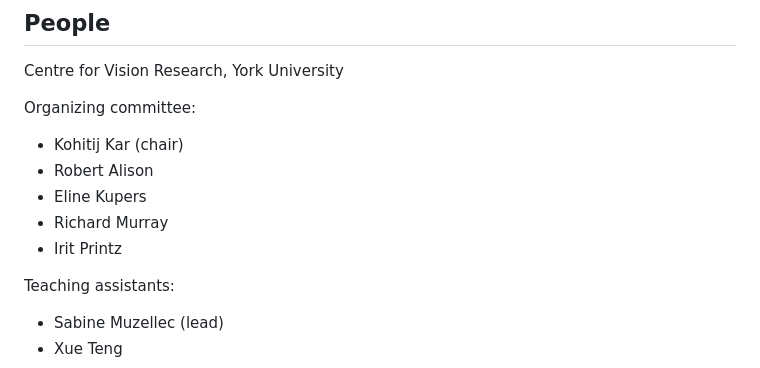
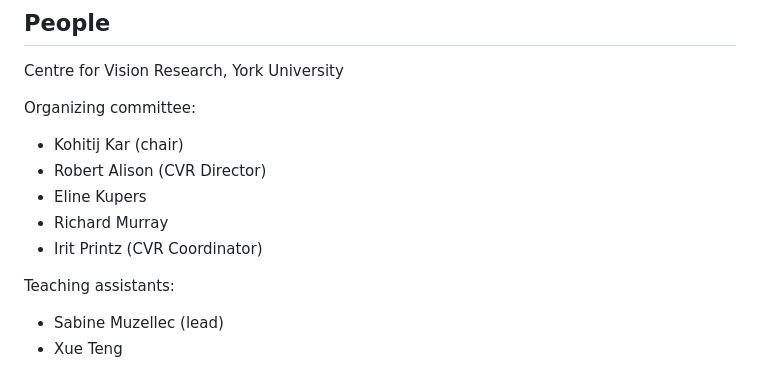
Before and after one commit to vital-kolab/cvr_summer_school-2026, a Markdown page: README.md, the part around the change. Rendered like a GitHub page.

```diff
--- a/README.md
+++ b/README.md
@@ -110,10 +110,10 @@ Centre for Vision Research, York University
 Organizing committee:
 
 - Kohitij Kar (chair)
-- Robert Alison
+- Robert Alison (CVR Director)
 - Eline Kupers
 - Richard Murray
-- Irit Printz
+- Irit Printz (CVR Coordinator)
 
 Teaching assistants:
 
```
